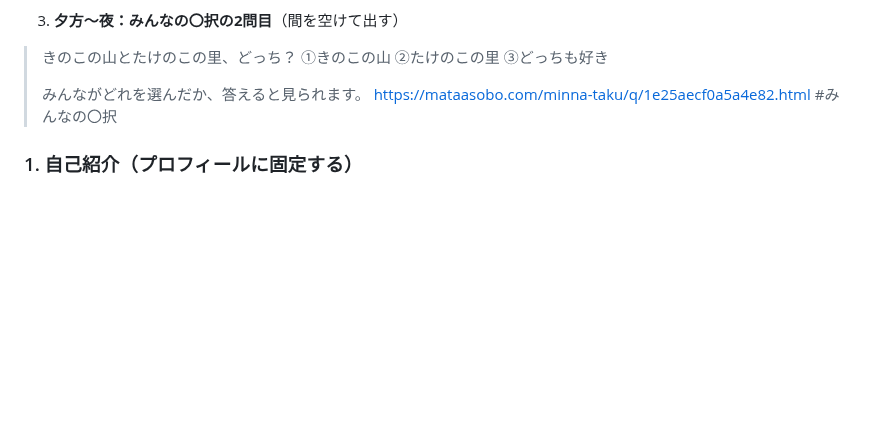
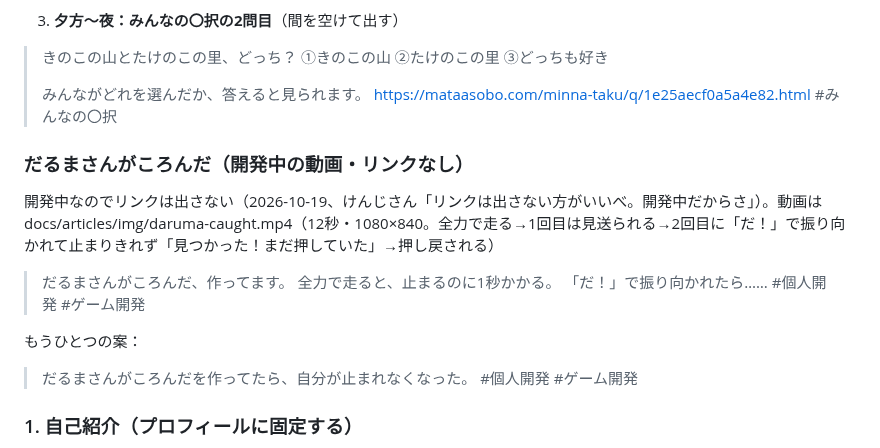
Before and after one commit to sphosino/okashi-narabe, a Markdown page: docs/x-posts.md, the part around the change. Drawn GitHub-style; blank space fills up the shorter version.

Commit message:
X の下書き：だるまの開発中の動画（リンクなし）
Co-Authored-By: Claude Opus 5.5 <noreply@anthropic.com>

```diff
--- a/docs/x-posts.md
+++ b/docs/x-posts.md
@@ -86,6 +86,20 @@
 > https://mataasobo.com/minna-taku/q/1e25aecf0a5a4e82.html
 > #みんなの〇択
 
+### だるまさんがころんだ（開発中の動画・リンクなし）
+
+開発中なのでリンクは出さない（2026-10-19、けんじさん「リンクは出さない方がいいべ。開発中だからさ」）。動画は docs/articles/img/daruma-caught.mp4（12秒・1080×840。全力で走る→1回目は見送られる→2回目に「だ！」で振り向かれて止まりきれず「見つかった！まだ押していた」→押し戻される）
+
+> だるまさんがころんだ、作ってます。
+> 全力で走ると、止まるのに1秒かかる。
+> 「だ！」で振り向かれたら……
+> #個人開発 #ゲーム開発
+
+もうひとつの案：
+
+> だるまさんがころんだを作ってたら、自分が止まれなくなった。
+> #個人開発 #ゲーム開発
+
 ### 1. 自己紹介（プロフィールに固定する）
 
 > 「また遊ぼ」というサイトで、ゲームを作っています。
```
